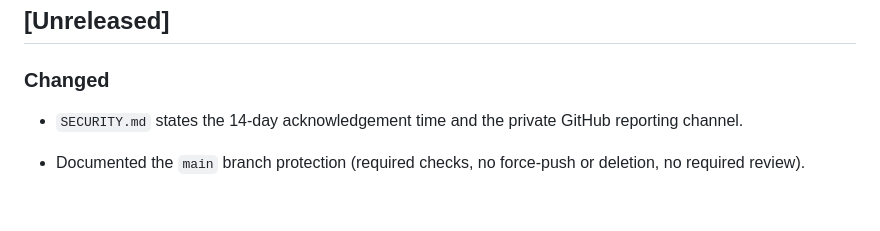
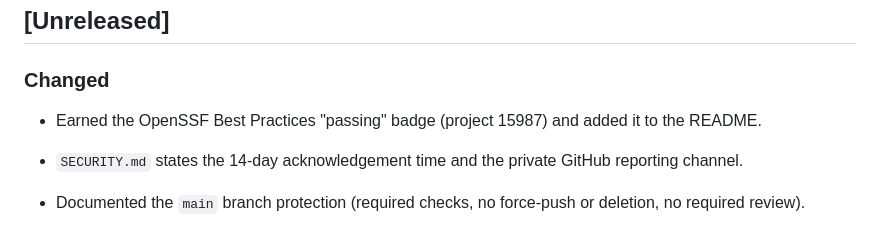
Before and after one commit to ahliweb/chrome-awbrowsercleaner, a Markdown page: CHANGELOG.md, the part around the change. Rendered like a GitHub page; blank space fills up the shorter version.

Commit message:
docs: add OpenSSF Best Practices badge
Co-Authored-By: Claude Sonnet 5.5 <noreply@anthropic.com>

```diff
--- a/CHANGELOG.md
+++ b/CHANGELOG.md
@@ -7,6 +7,8 @@ Format mengikuti [Keep a Changelog](https://keepachangelog.com/id/1.1.0/) dan pr
 ## [Unreleased]
 
 ### Changed
+
+- Earned the OpenSSF Best Practices "passing" badge (project 15987) and added it to the README.
 
 - `SECURITY.md` states the 14-day acknowledgement time and the private GitHub reporting channel.
 
```
Also changed, not shown: README.md (+1 -0 lines).
